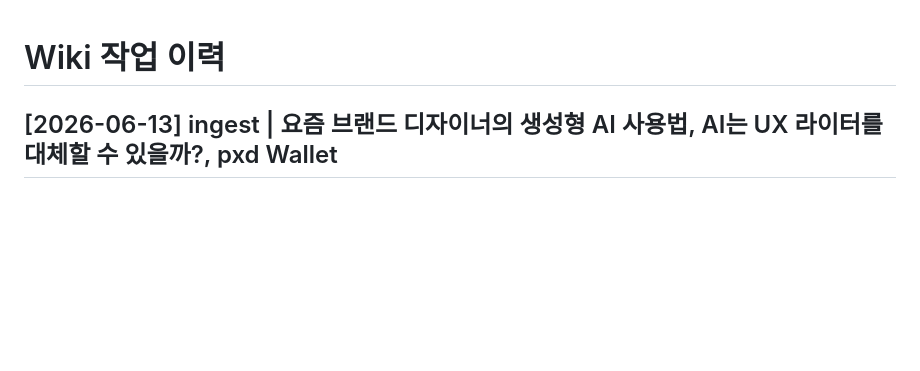
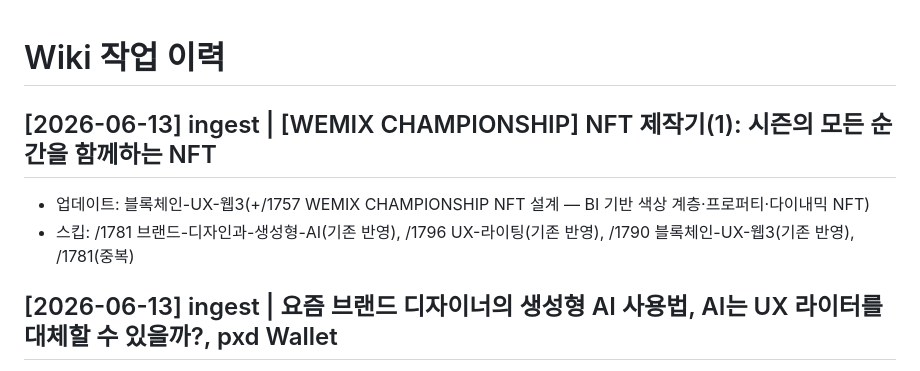
Before and after one commit to pxd-uxtech/pxd-blog-wiki, a Markdown page: wiki/log.md, the part around the change. Rendered like a GitHub page; blank space fills up the shorter version.

Commit message:
ingest: auto-ingest 2026-06-13-0400

```diff
--- a/wiki/log.md
+++ b/wiki/log.md
@@ -1,4 +1,8 @@
 # Wiki 작업 이력
+
+## [2026-06-13] ingest | [WEMIX CHAMPIONSHIP] NFT 제작기(1): 시즌의 모든 순간을 함께하는 NFT
+- 업데이트: 블록체인-UX-웹3(+/1757 WEMIX CHAMPIONSHIP NFT 설계 — BI 기반 색상 계층·프로퍼티·다이내믹 NFT)
+- 스킵: /1781 브랜드-디자인과-생성형-AI(기존 반영), /1796 UX-라이팅(기존 반영), /1790 블록체인-UX-웹3(기존 반영), /1781(중복)
 
 ## [2026-06-13] ingest | 요즘 브랜드 디자이너의 생성형 AI 사용법, AI는 UX 라이터를 대체할 수 있을까?, pxd Wallet
 - 스킵: /1781 브랜드-디자인과-생성형-AI(기존 반영), /1796 UX-라이팅(기존 반영), /1790 블록체인-UX-웹3(기존 반영), /1757 API 미존재
```
Also changed, not shown: wiki/concepts/블록체인-UX-웹3.md (+11 -2 lines).
